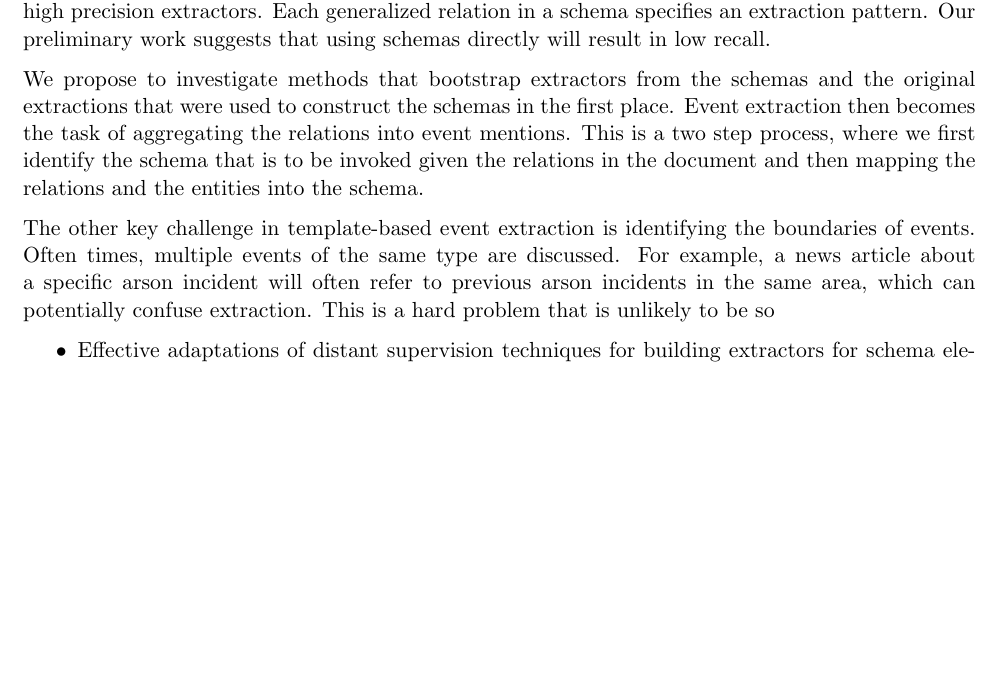
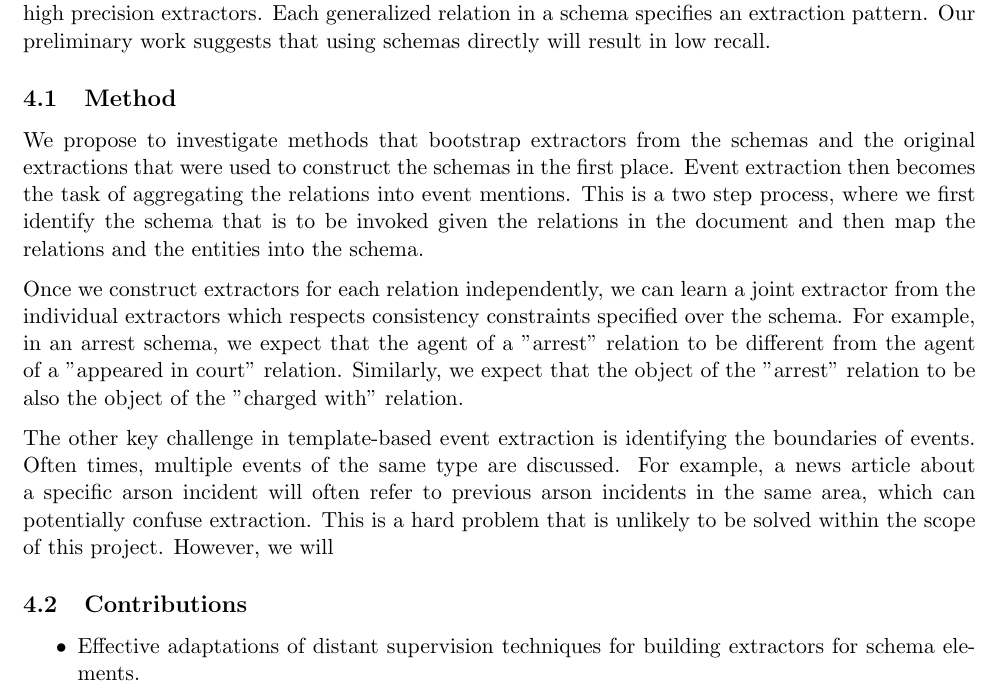
Before and after one commit to niranjanb/oke, a LaTeX document (tex/main.tex, which reads tex/extractors.tex): part of page 11 of 16, cut so that both start at the same text, the shorter picture padded with empty space. Compiled offline with pdfLaTeX; a LaTeX package or settings file that is missing is left out.

Commit message:
Add sections to extractors

```diff
--- a/tex/extractors.tex
+++ b/tex/extractors.tex
@@ -5,18 +5,21 @@ Schemas can be used as templates to guide extraction about events or scenarios.
 
 Schemas are a set of generalized relations between the participants in events and can be viewed as high precision extractors. Each generalized relation in a schema specifies an extraction pattern. Our preliminary work suggests that using schemas directly will result in low recall.
 
-We propose to investigate methods that bootstrap extractors from the schemas and the original extractions that were used to construct the schemas in the first place. Event extraction then becomes the task of aggregating the relations into event mentions. This is a two step process, where we first identify the schema that is to be invoked given the relations in the document and then mapping the relations and the entities into the schema.
+\subsection{Method}
+We propose to investigate methods that bootstrap extractors from the schemas and the original extractions that were used to construct the schemas in the first place. Event extraction then becomes the task of aggregating the relations into event mentions. This is a two step process, where we first identify the schema that is to be invoked given the relations in the document and then map the relations and the entities into the schema.
+
+Once we construct extractors for each relation independently, we can learn a joint extractor from the individual extractors which respects consistency constraints specified over the schema. For example, in an arrest schema, we expect that the agent of a "arrest" relation to be different from the agent of a "appeared in court" relation. Similarly, we expect that the object of the "arrest" relation to be also the object of the "charged with" relation.
 
 
-%We can construct extractors for each relation independently and then learn a joint model from the individual extractors, which respects consistency constraints specified over the schema. For example, in an arrest schema, we expect that the agent of a "arrest" relation to be different from the agent of a "appeared in court" relation. Similarly, we expect that the object of the "arrest" relation to be also the object of the "charged with" relation.
+The other key challenge in template-based event extraction is identifying the boundaries of events. Often times, multiple events of the same type are discussed. For example, a news article about a specific arson incident will often refer to previous arson incidents in the same area, which can potentially confuse extraction. This is a hard problem that is unlikely to be solved within the scope of this project. However, we will
 
-The other key challenge in template-based event extraction is identifying the boundaries of events. Often times, multiple events of the same type are discussed. For example, a news article about a specific arson incident will often refer to previous arson incidents in the same area, which can potentially confuse extraction. This is a hard problem that is unlikely to be so
 
 %\subsection{Approach}
+%We can construct extractors for each relation independently and then learn a joint model from the individual extractors, which respects consistency constraints specified over the schema. For example, in an arrest schema, we expect that the agent of a "arrest" relation to be different from the agent of a "appeared in court" relation. Similarly, we expect that the object of the "arrest" relation to be also the object of the "charged with" relation.
 
 %\subsection{Precision/Recall Trade-off}
 
-%\subsection{Contributions}
+\subsection{Contributions}
 
 \begin{itemize}
 \item Effective adaptations of distant supervision techniques for building extractors for schema elements.
```
